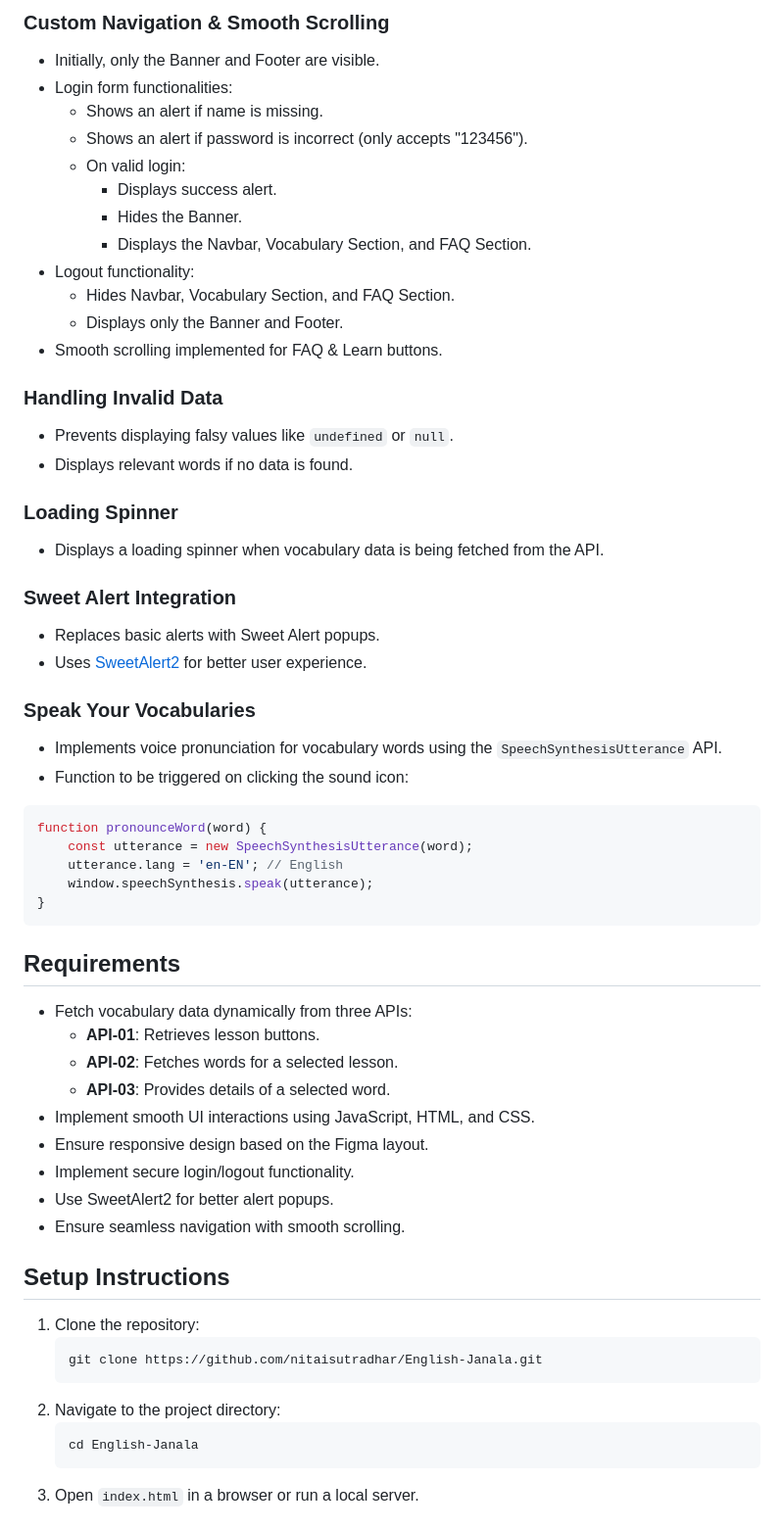
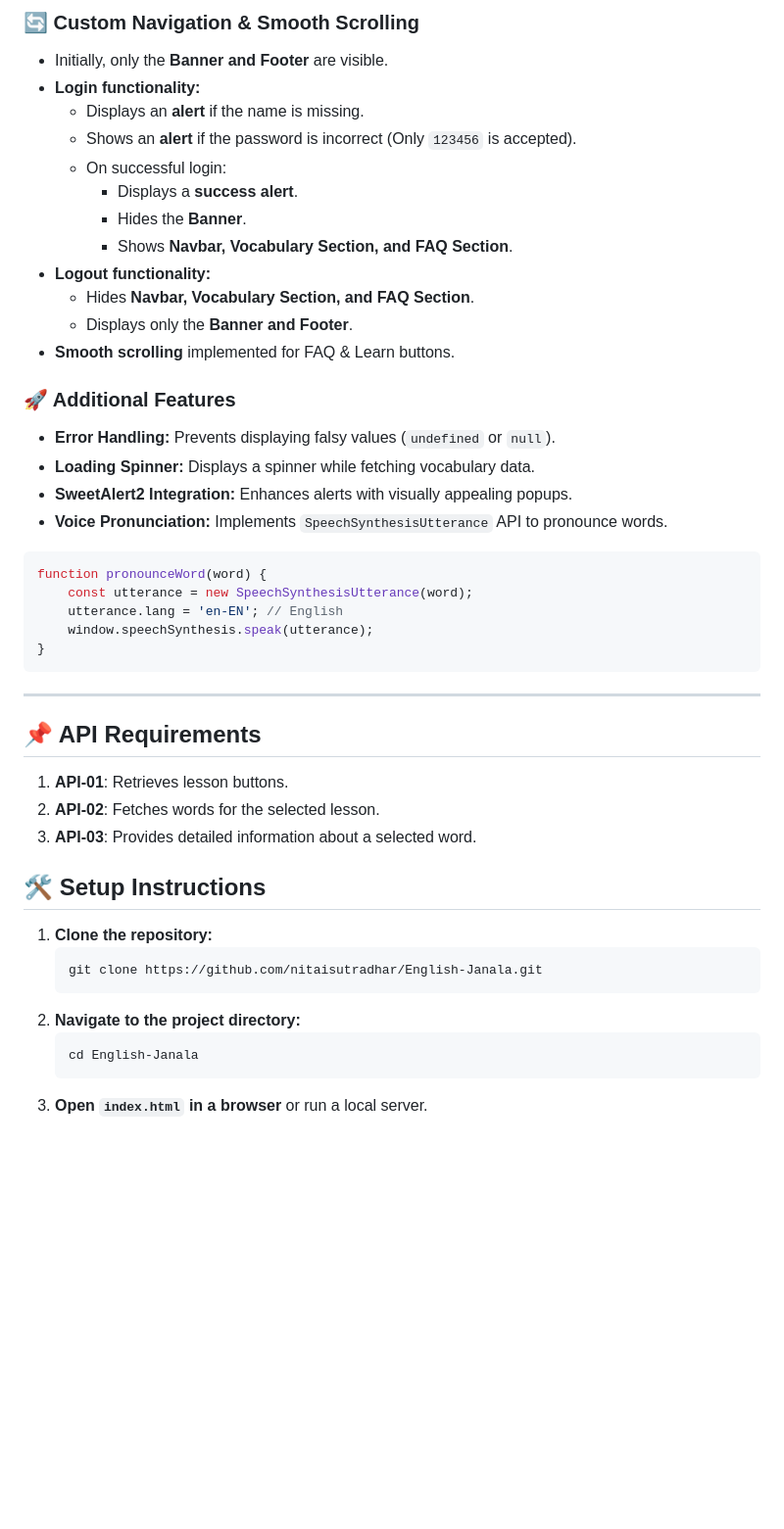
Before and after one commit to nitaisutradhar/English-Janala, a Markdown page: README.md, the part around the change printed below. Shown: that part at 98% size. Drawn GitHub-style; blank space fills up the shorter version.

````diff
--- a/README.md
+++ b/README.md
@@ -62,32 +61,24 @@ Contains answers to the following JavaScript-related questions:
 
-### Custom Navigation & Smooth Scrolling
-- Initially, only the Banner and Footer are visible.
-- Login form functionalities:
-  - Shows an alert if name is missing.
-  - Shows an alert if password is incorrect (only accepts "123456").
-  - On valid login:
-    - Displays success alert.
-    - Hides the Banner.
-    - Displays the Navbar, Vocabulary Section, and FAQ Section.
-- Logout functionality:
-  - Hides Navbar, Vocabulary Section, and FAQ Section.
-  - Displays only the Banner and Footer.
-- Smooth scrolling implemented for FAQ & Learn buttons.
+### 🔄 Custom Navigation & Smooth Scrolling
+- Initially, only the **Banner and Footer** are visible.
+- **Login functionality:**
+  - Displays an **alert** if the name is missing.
+  - Shows an **alert** if the password is incorrect (Only `123456` is accepted).
+  - On successful login:
+    - Displays a **success alert**.
+    - Hides the **Banner**.
+    - Shows **Navbar, Vocabulary Section, and FAQ Section**.
+- **Logout functionality:**
+  - Hides **Navbar, Vocabulary Section, and FAQ Section**.
+  - Displays only the **Banner and Footer**.
+- **Smooth scrolling** implemented for FAQ & Learn buttons.
 
-### Handling Invalid Data
-- Prevents displaying falsy values like `undefined` or `null`.
-- Displays relevant words if no data is found.
+### 🚀 Additional Features
+- **Error Handling:** Prevents displaying falsy values (`undefined` or `null`).
+- **Loading Spinner:** Displays a spinner while fetching vocabulary data.
+- **SweetAlert2 Integration:** Enhances alerts with visually appealing popups.
+- **Voice Pronunciation:** Implements `SpeechSynthesisUtterance` API to pronounce words.
 
-### Loading Spinner
-- Displays a loading spinner when vocabulary data is being fetched from the API.
-
-### Sweet Alert Integration
-- Replaces basic alerts with Sweet Alert popups.
-- Uses [SweetAlert2](https://sweetalert2.github.io/) for better user experience.
-
-### Speak Your Vocabularies
-- Implements voice pronunciation for vocabulary words using the `SpeechSynthesisUtterance` API.
-- Function to be triggered on clicking the sound icon:
 ```js
 function pronounceWord(word) {
     const utterance = new SpeechSynthesisUtterance(word);
@@ -96,25 +87,21 @@ function pronounceWord(word) {
 }
 ```
 
-## Requirements
-- Fetch vocabulary data dynamically from three APIs:
-  - **API-01**: Retrieves lesson buttons.
-  - **API-02**: Fetches words for a selected lesson.
-  - **API-03**: Provides details of a selected word.
-- Implement smooth UI interactions using JavaScript, HTML, and CSS.
-- Ensure responsive design based on the Figma layout.
-- Implement secure login/logout functionality.
-- Use SweetAlert2 for better alert popups.
-- Ensure seamless navigation with smooth scrolling.
+---
 
-## Setup Instructions
-1. Clone the repository:
+## 📌 API Requirements
+1. **API-01**: Retrieves lesson buttons.
+2. **API-02**: Fetches words for the selected lesson.
+3. **API-03**: Provides detailed information about a selected word.
+
+## 🛠️ Setup Instructions
+1. **Clone the repository:**
    ```sh
    git clone https://github.com/nitaisutradhar/English-Janala.git
    ```
-2. Navigate to the project directory:
+2. **Navigate to the project directory:**
    ```sh
    cd English-Janala
    ```
-3. Open `index.html` in a browser or run a local server.
+3. **Open `index.html` in a browser** or run a local server.
 
````
Also changed, not shown: other parts of README.md (+51 -47 lines).
